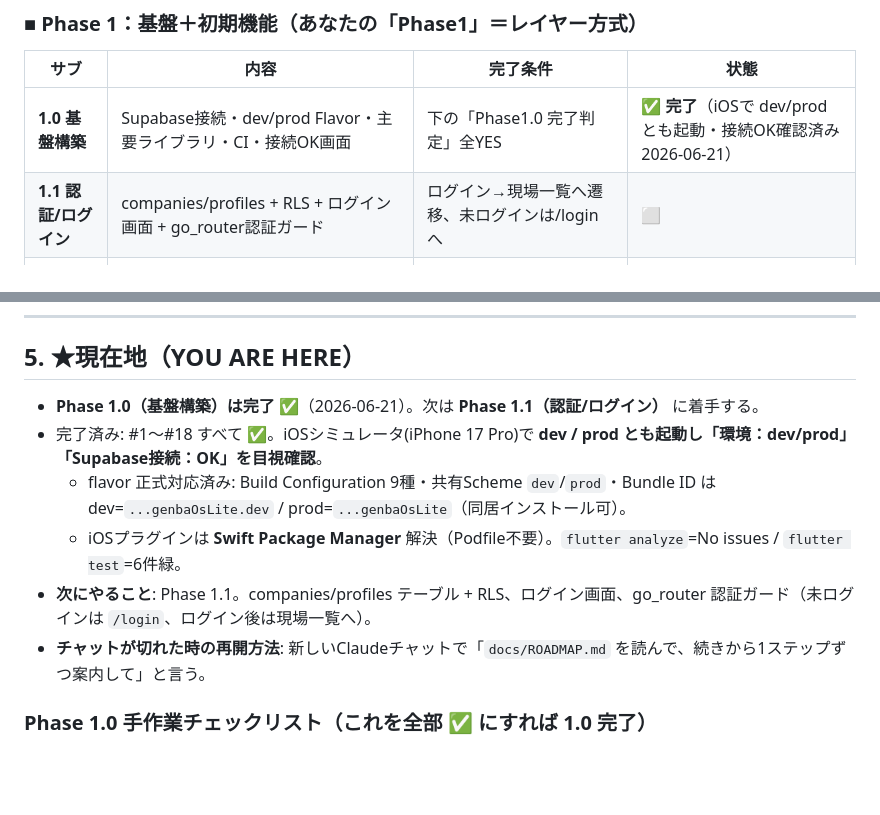
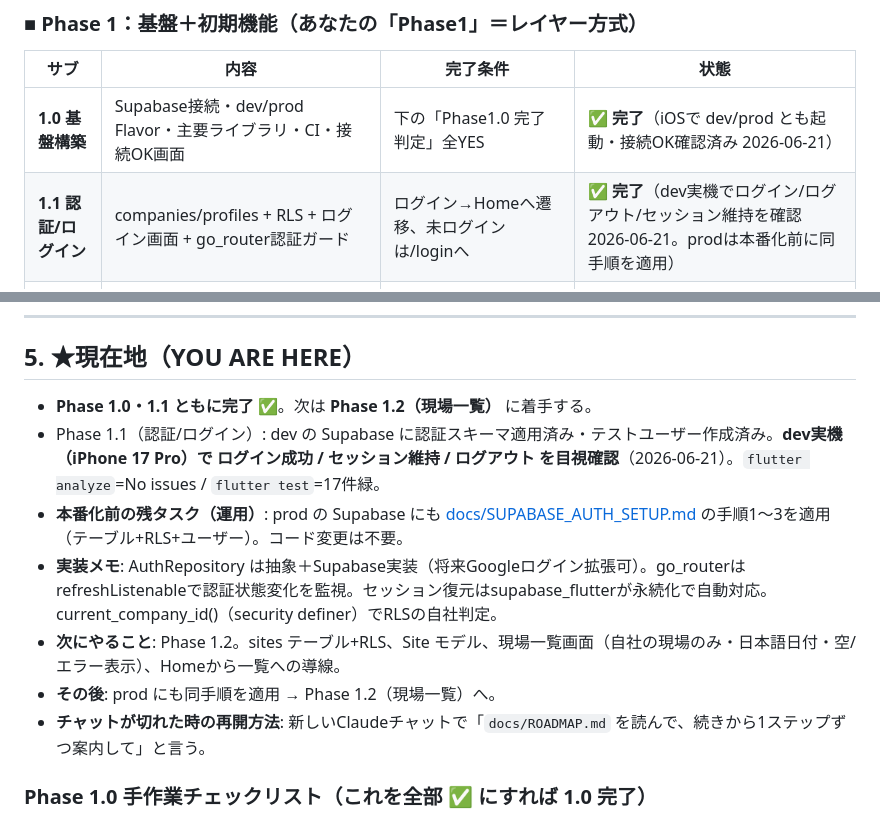
Before and after one commit to shukura19960114-wq/genba-os-lite, a Markdown page: docs/ROADMAP.md, 2 parts joined by grey strips. Drawn GitHub-style; blank space fills up the shorter version.

```diff
--- a/docs/ROADMAP.md
+++ b/docs/ROADMAP.md
@@ -81,7 +81,7 @@ lib/
 | サブ | 内容 | 完了条件 | 状態 |
 |---|---|---|---|
 | **1.0 基盤構築** | Supabase接続・dev/prod Flavor・主要ライブラリ・CI・接続OK画面 | 下の「Phase1.0 完了判定」全YES | ✅ **完了**（iOSで dev/prod とも起動・接続OK確認済み 2026-06-21） |
-| **1.1 認証/ログイン** | companies/profiles + RLS + ログイン画面 + go_router認証ガード | ログイン→現場一覧へ遷移、未ログインは/loginへ | ⬜ |
+| **1.1 認証/ログイン** | companies/profiles + RLS + ログイン画面 + go_router認証ガード | ログイン→Homeへ遷移、未ログインは/loginへ | ✅ **完了**（dev実機でログイン/ログアウト/セッション維持を確認 2026-06-21。prodは本番化前に同手順を適用） |
 | **1.2 現場一覧** | sitesテーブル+RLS、Siteモデル、一覧画面（日本語日付・空/エラー表示） | 自社の現場のみ一覧表示・タップで詳細 | ⬜ |
 | **1.3 写真管理** | photosテーブル+プライベートバケット+Storage RLS、撮影→保存→送信→再送 | 現場に写真を撮って保存・オンラインで自動アップロード | ⬜ |
 
@@ -103,11 +103,12 @@ lib/
 
 ## 5. ★現在地（YOU ARE HERE）
 
-- **Phase 1.0（基盤構築）は完了 ✅**（2026-06-21）。次は **Phase 1.1（認証/ログイン）** に着手する。
-- 完了済み: #1〜#18 すべて ✅。iOSシミュレータ(iPhone 17 Pro)で **dev / prod とも起動し「環境：dev/prod」「Supabase接続：OK」を目視確認**。
-  - flavor 正式対応済み: Build Configuration 9種・共有Scheme `dev`/`prod`・Bundle ID は dev=`...genbaOsLite.dev` / prod=`...genbaOsLite`（同居インストール可）。
-  - iOSプラグインは **Swift Package Manager** 解決（Podfile不要）。`flutter analyze`=No issues / `flutter test`=6件緑。
-- **次にやること**: Phase 1.1。companies/profiles テーブル + RLS、ログイン画面、go_router 認証ガード（未ログインは `/login`、ログイン後は現場一覧へ）。
+- **Phase 1.0・1.1 ともに完了 ✅**。次は **Phase 1.2（現場一覧）** に着手する。
+- Phase 1.1（認証/ログイン）: dev の Supabase に認証スキーマ適用済み・テストユーザー作成済み。**dev実機（iPhone 17 Pro）で ログイン成功 / セッション維持 / ログアウト を目視確認**（2026-06-21）。`flutter analyze`=No issues / `flutter test`=17件緑。
+- **本番化前の残タスク（運用）**: prod の Supabase にも [docs/SUPABASE_AUTH_SETUP.md](SUPABASE_AUTH_SETUP.md) の手順1〜3を適用（テーブル+RLS+ユーザー）。コード変更は不要。
+- **実装メモ**: AuthRepository は抽象＋Supabase実装（将来Googleログイン拡張可）。go_routerはrefreshListenableで認証状態変化を監視。セッション復元はsupabase_flutterが永続化で自動対応。current_company_id()（security definer）でRLSの自社判定。
+- **次にやること**: Phase 1.2。sites テーブル+RLS、Site モデル、現場一覧画面（自社の現場のみ・日本語日付・空/エラー表示）、Homeから一覧への導線。
+- **その後**: prod にも同手順を適用 → Phase 1.2（現場一覧）へ。
 - **チャットが切れた時の再開方法**: 新しいClaudeチャットで「`docs/ROADMAP.md` を読んで、続きから1ステップずつ案内して」と言う。
 
 ### Phase 1.0 手作業チェックリスト（これを全部 ✅ にすれば 1.0 完了）
```
Also changed, not shown: README.md (+9 -3 lines).
